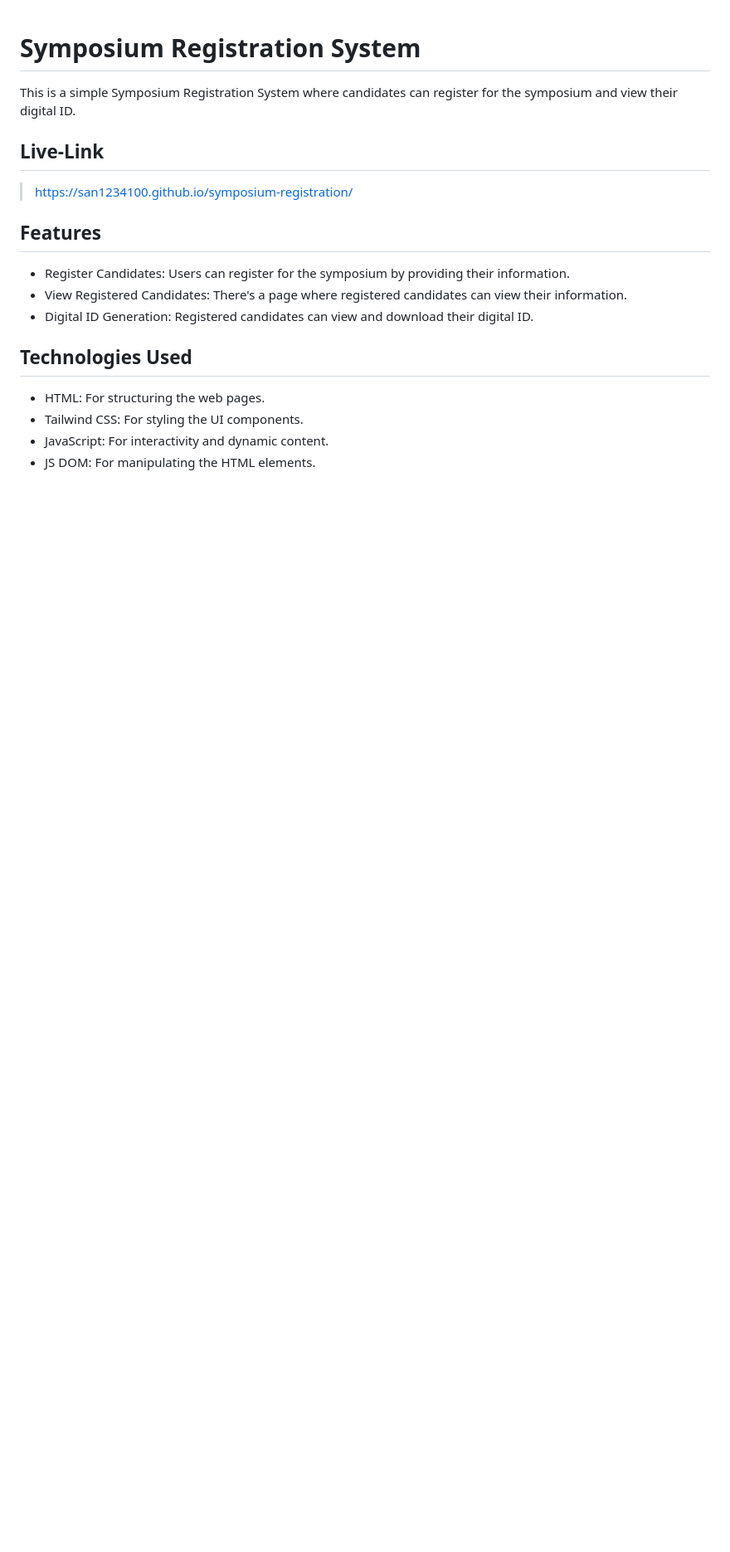
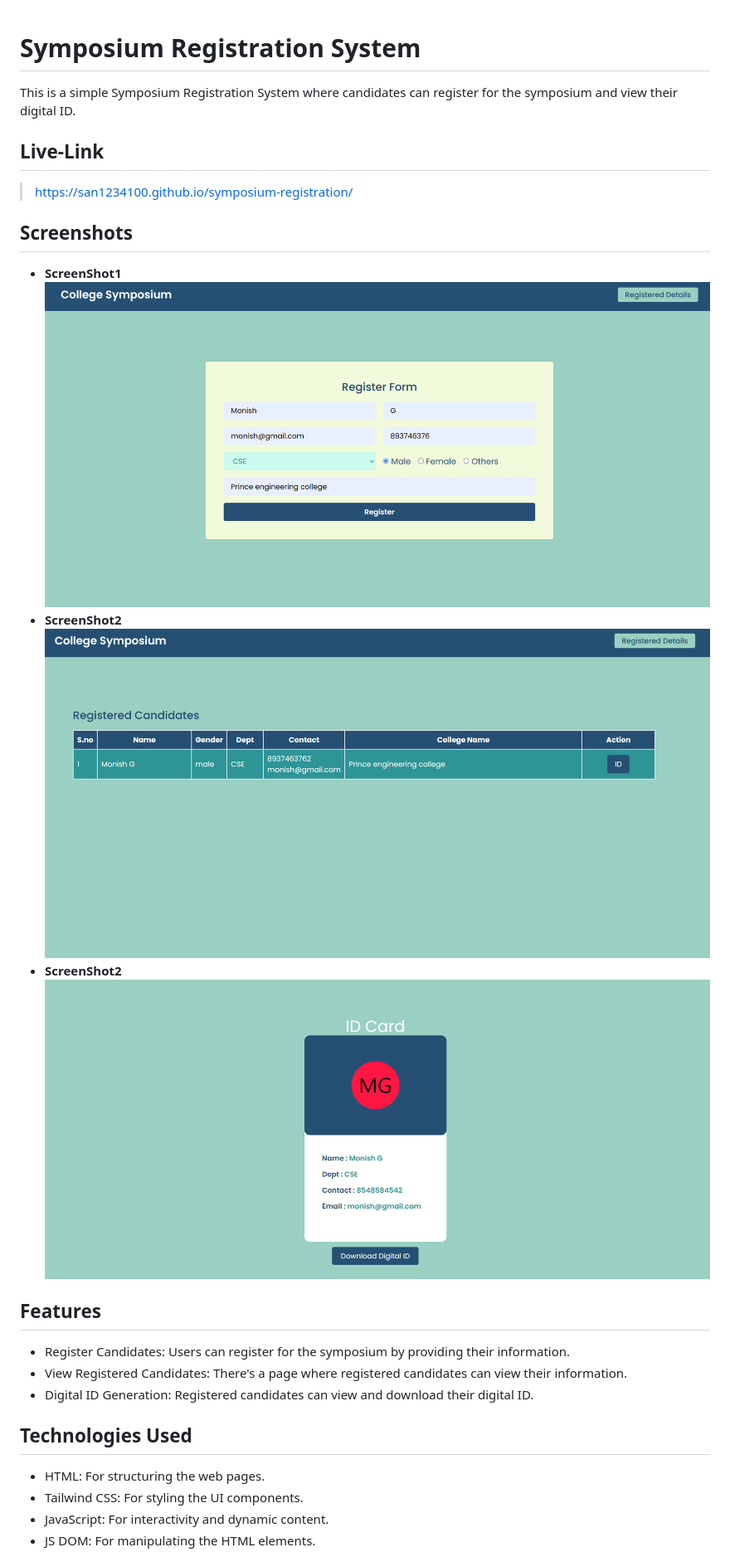
Before and after one commit to san1234100/symposium-registration, a Markdown page: readme.md, the part around the change printed below. Shown: that part at 83% size. GitHub-like rendering; pictures changed too: assets/images/Screenshot1.png (added), assets/images/Screenshot2.png (added), assets/images/Screenshot3.png (added); blank space fills up the shorter version.

```diff
--- a/readme.md
+++ b/readme.md
@@ -4,6 +4,15 @@ This is a simple Symposium Registration System where candidates can register for
 
 ## Live-Link
 > https://san1234100.github.io/symposium-registration/
+
+## Screenshots
+- **ScreenShot1**
+![register form](./assets/images/Screenshot1.png)
+- **ScreenShot2**
+![registered data](./assets/images/Screenshot2.png)
+- **ScreenShot2**
+![ID Card](./assets/images/Screenshot3.png)
+
 ## Features
 
 - Register Candidates: Users can register for the symposium by providing their information.
```
Also changed, not shown: other parts of readme.md (+1 -1 lines), 2 other files.
